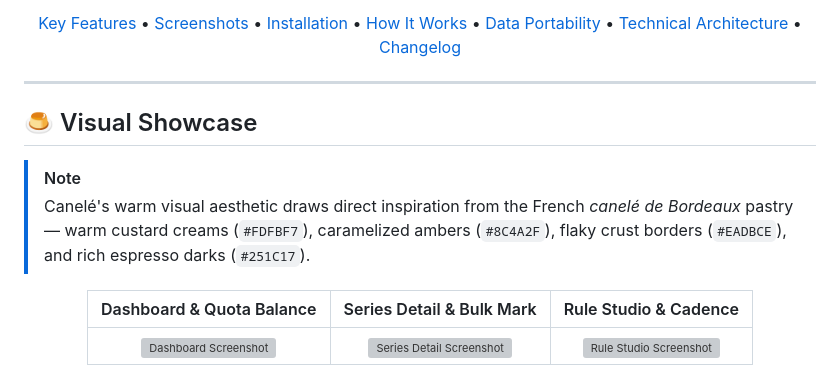
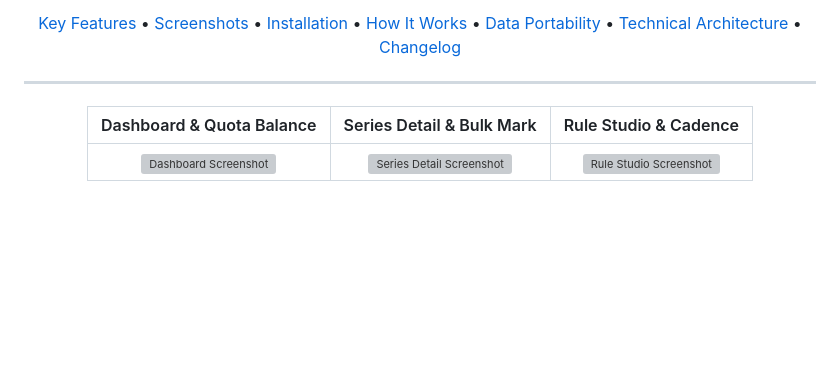
Before and after one commit to YTFL/Canele-Deterministic-Collection-Manager-Acquisition-Planner, a Markdown page: README.md, the part around the change. Rendered like a GitHub page; blank space fills up the shorter version; grey boxes are pictures that could not be loaded.

Commit message:
docs: remove visual showcase section from README

```diff
--- a/README.md
+++ b/README.md
@@ -24,11 +24,6 @@
 </div>
 
 ---
-
-## 🍮 Visual Showcase
-
-> [!NOTE]
-> Canelé's warm visual aesthetic draws direct inspiration from the French *canelé de Bordeaux* pastry — warm custard creams (`#FDFBF7`), caramelized ambers (`#8C4A2F`), flaky crust borders (`#EADBCE`), and rich espresso darks (`#251C17`).
 
 <div align="center">
 
```
